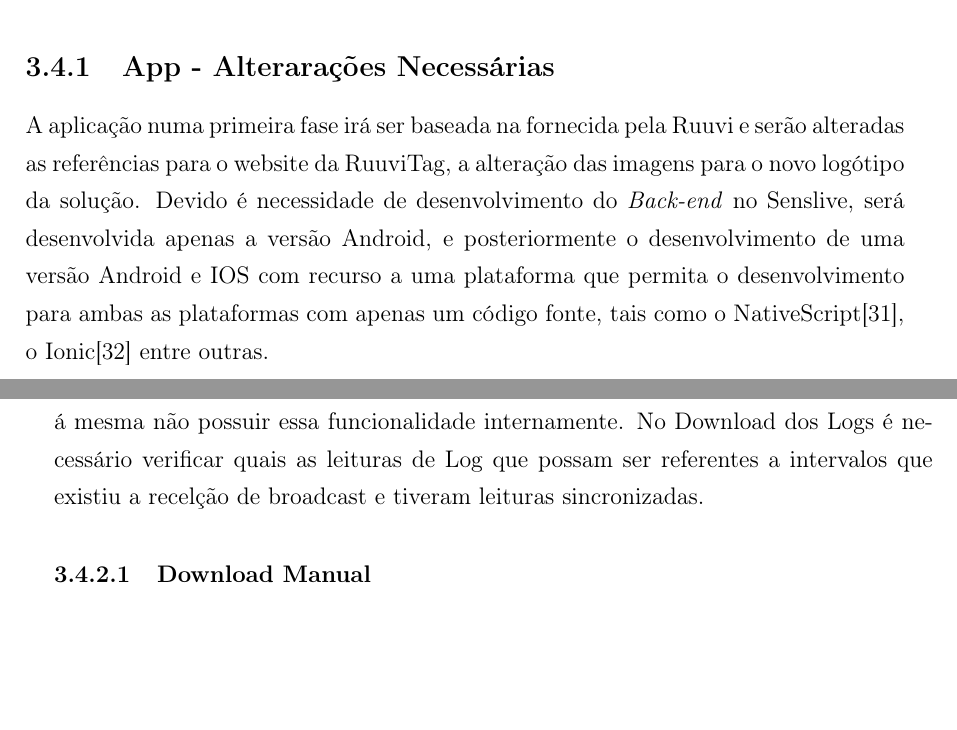
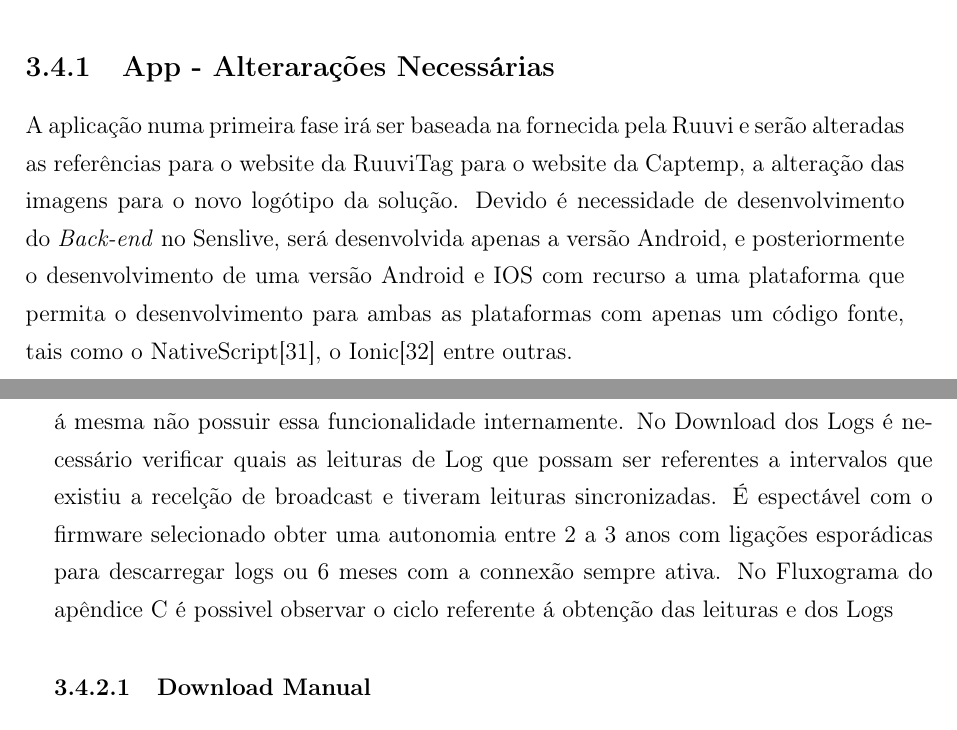
Before and after one commit to jplajpla23/Relatorio_Estagio_MEI, a LaTeX thesis (main.tex, which reads work.tex): two parts of pages 60 and 61 of 84 before the commit and two parts of pages 60 and 61 of 85 after it, joined at a grey line, cut so that both start at the same text, the shorter picture padded with empty space. Compiled offline with pdfLaTeX.

Commit message:
fluxograma 2

```diff
--- a/work.tex
+++ b/work.tex
@@ -428,12 +428,12 @@ A estrutura criada pela captemp segue o formato apresentado na figura \ref{packe
 
 \subsection{App - Alterarações Necessárias}
 
-\par A aplicação numa primeira fase irá ser baseada na fornecida pela Ruuvi e serão alteradas as referências para o website da RuuviTag, a alteração das imagens para o novo logótipo da solução. Devido é necessidade de desenvolvimento do \textit{Back-end} no Senslive, será desenvolvida apenas a versão Android, e posteriormente o desenvolvimento de uma versão Android e IOS com recurso a uma plataforma que permita o desenvolvimento para ambas as plataformas com apenas um código fonte, tais como o NativeScript\cite{nativescript}, o Ionic\cite{ionic} entre outras.
+\par A aplicação numa primeira fase irá ser baseada na fornecida pela Ruuvi e serão alteradas as referências para o website da RuuviTag para o website da Captemp, a alteração das imagens para o novo logótipo da solução. Devido é necessidade de desenvolvimento do \textit{Back-end} no Senslive, será desenvolvida apenas a versão Android, e posteriormente o desenvolvimento de uma versão Android e IOS com recurso a uma plataforma que permita o desenvolvimento para ambas as plataformas com apenas um código fonte, tais como o NativeScript\cite{nativescript}, o Ionic\cite{ionic} entre outras.
 
 \subsection{App - Novas Funcionalidades}
 
 \par A aplicação forncedia pela Ruuvi não está desenvolvida para a leitura das leituras quando a beacon não esteve ao alcance. É necessário então desenvolver o módulo por obter essas leituras e guardar na base de dados para a restante aplicação enviar para o portal Senslive.
-\par O \textit{Firmware} disponibilizado converte a RuuviTag numa beacon connectável e disponibiliza sobre a forma de um serviço os Logs da mesma\cite{ruuvitlog}. Para tal é necessário adaptar a aplicação de modo a quando esta esteja encontra beacons ao alcance descarregue o Log.  Quando a beacon se encontra sempre ao alcance a aplicação não necessita de fazer a conexão para descarregar os logs visto esta além da connexção faz o broadcast dos dados em tempo real. O principal problema a resolver neste projeto é o sincronismo de leituras, já retratado no capitulo \ref{sinc} quando a aplicacao encontra-se a registar através do broadcast. Nos Logs não é possivel fazer esse sincronismo devido á mesma não possuir essa funcionalidade internamente. No Download dos Logs é necessário verificar quais as leituras de Log que possam ser referentes a intervalos que existiu a recelção de broadcast e tiveram leituras sincronizadas.
+\par O \textit{Firmware} disponibilizado converte a RuuviTag numa beacon connectável e disponibiliza sobre a forma de um serviço os Logs da mesma\cite{ruuvitlog}. Para tal é necessário adaptar a aplicação de modo a quando esta esteja encontra beacons ao alcance descarregue o Log.  Quando a beacon se encontra sempre ao alcance a aplicação não necessita de fazer a conexão para descarregar os logs visto esta além da connexção faz o broadcast dos dados em tempo real. O principal problema a resolver neste projeto é o sincronismo de leituras, já retratado no capitulo \ref{sinc} quando a aplicacao encontra-se a registar através do broadcast. Nos Logs não é possivel fazer esse sincronismo devido á mesma não possuir essa funcionalidade internamente. No Download dos Logs é necessário verificar quais as leituras de Log que possam ser referentes a intervalos que existiu a recelção de broadcast e tiveram leituras sincronizadas. É espectável com o firmware selecionado obter uma autonomia entre 2 a 3 anos com ligações esporádicas para descarregar logs ou 6 meses com a connexão sempre ativa. No Fluxograma do apêndice \ref{E} é possivel observar o ciclo referente á obtenção das leituras e dos Logs
 
 
 % O principal problema deste projeto a resolver é a definição do intervalo que a aplicação deve descarregars os Logs da Beacon. No caso mais simples a aplicação num intervalo programado e fixo descarrega os Logs desde o ultimo \textit{download}, mas é criado um problema caso a beacon não esteja ao alcance no preciso momento do intervalo. Caso falhe um intervalo a beacon tem suporte para no intervalo seguinte descarregar ambos os intervalos, mas tem um limite, este variável consoante o valor definido como intervalo de \textit{download}. No caso apresentado anteriormente, no momento definido para descarregar os Logs a beacon pode não estar ao alcance, mas a mesma pode ter estado ao alcence momento antes ou momentos futuros. Nesses casos a aplicação deve segundo o tempo desde a ultima conecção verificar se a deve se ligar a beacon ou não diminuindo a possibilidade de perder leituras. Esta solução é necessário pois a beacon com o \textit{firmware} em questão caso esteja sempre com a connexão ativa para descarregar o Log da última leitura apenas tem autonomia para 6 meses e caso seja feito o \textit{download}  periodicamente de um conjunto de Logs, uma autonomia espectável entre 2 e 3 anos.
```
Also changed, not shown: E.tex (added, +5 -0 lines), main.tex (+5 -0 lines), images/flux2.png (added), 1 other file.
